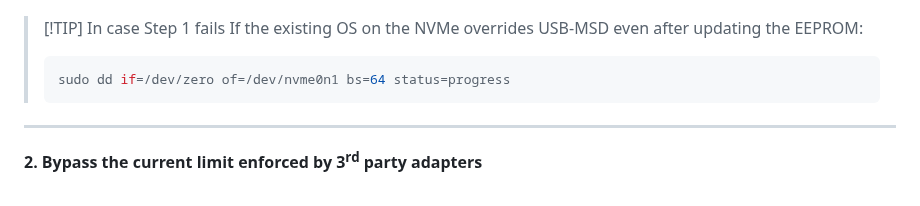
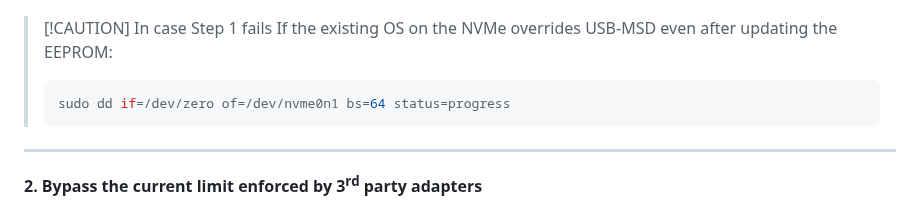
Before and after one commit to SadBIOS/Kokoro-TTS-Airgapped, a Markdown page: README.md, the part around one of its changes. Rendered like a GitHub page.

Commit message:
Update README.md
small fix 3 0-0

````diff
--- a/README.md
+++ b/README.md
@@ -29,6 +29,6 @@ BOOT_ORDER=0xf4
 > f = restart boot order loop
 
-> [!TIP] In case Step 1 fails
+> [!CAUTION] In case Step 1 fails
 > If the existing OS on the NVMe overrides USB-MSD even after updating the EEPROM:
 >
 > ```bash
````
Also changed, not shown: other parts of README.md (+3 -3 lines).
